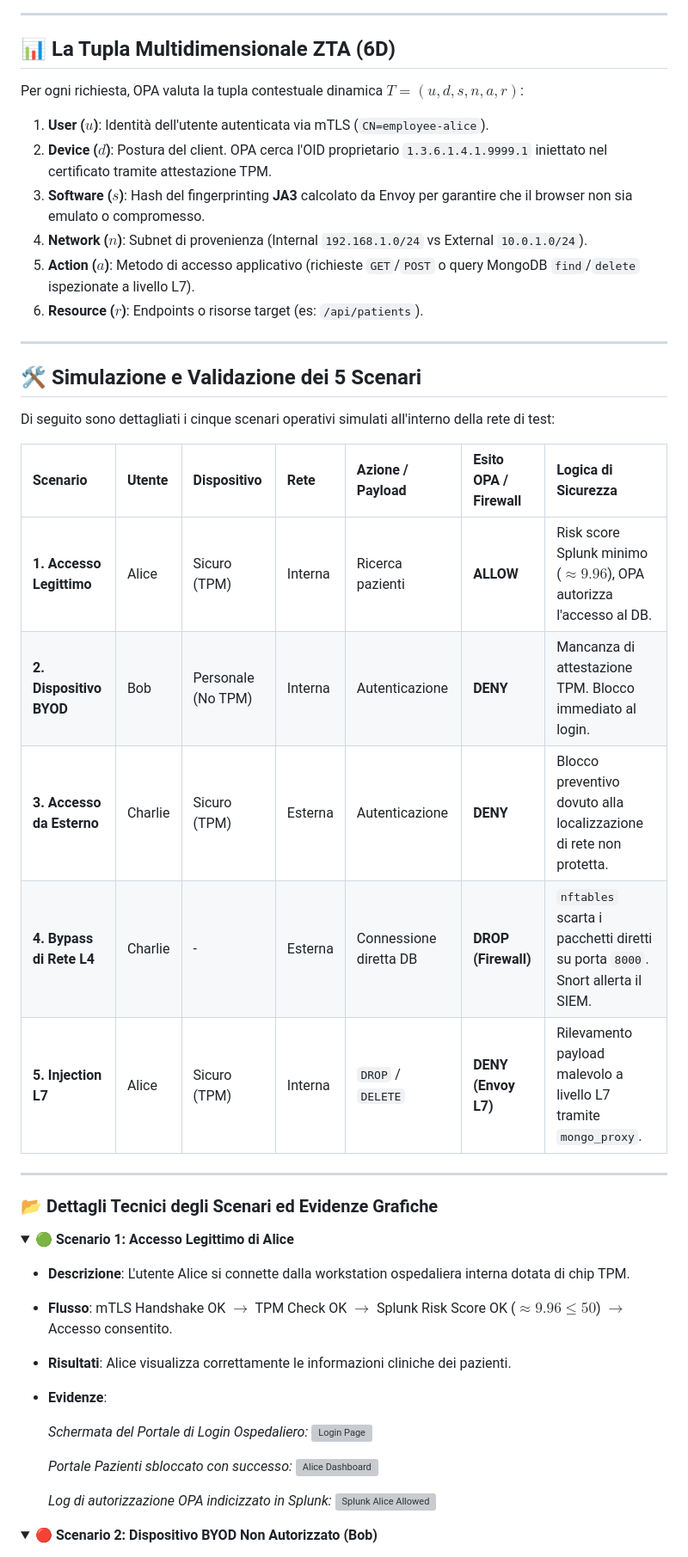
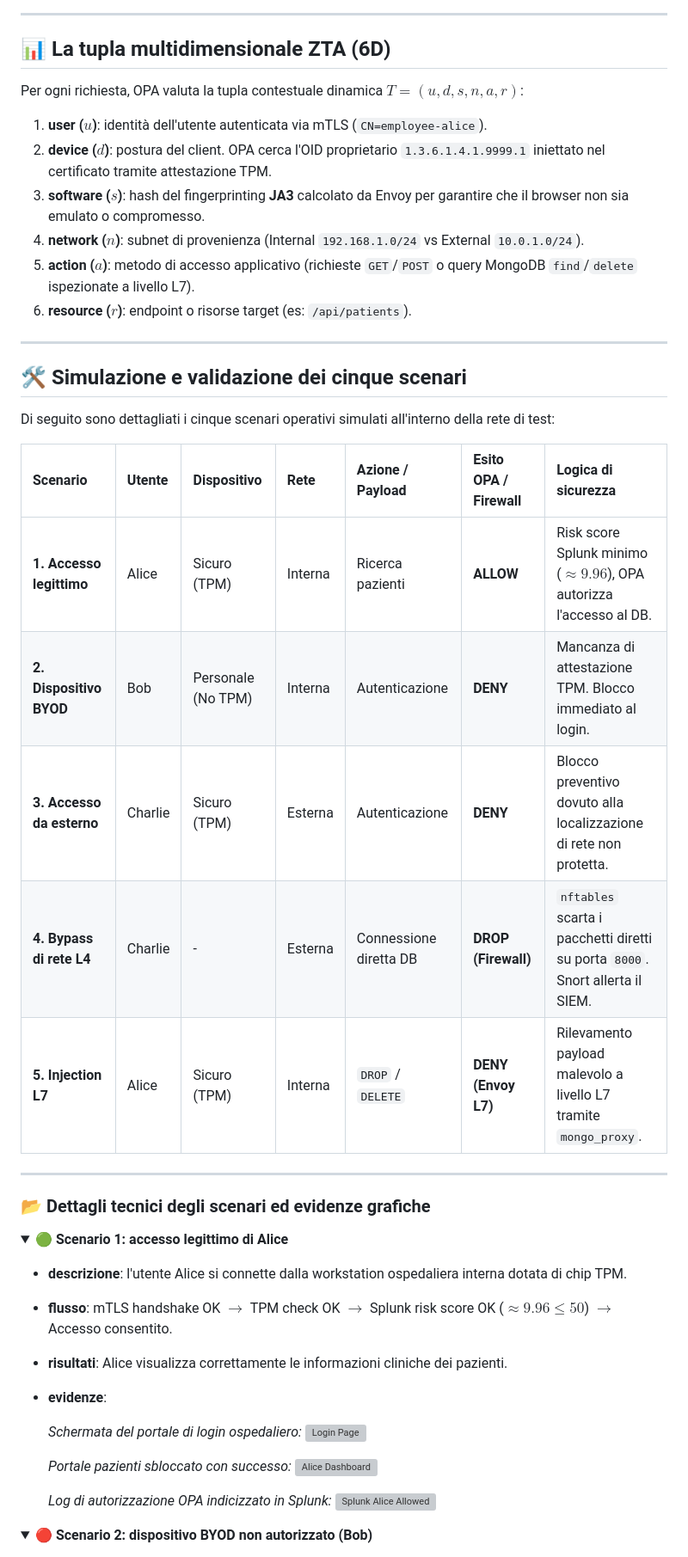
Before and after one commit to ndreeeee/Advanced-Cybersecurity-for-IT-Project, a Markdown page: README.md, the part around one of its changes. Shown at 86% size. Drawn GitHub-style; folded sections open; grey boxes are pictures that could not be loaded.

```diff
--- a/README.md
+++ b/README.md
@@ -155,46 +162,46 @@ sequenceDiagram
 
 ---
 
-## 📊 La Tupla Multidimensionale ZTA (6D)
+## 📊 La tupla multidimensionale ZTA (6D)
 Per ogni richiesta, OPA valuta la tupla contestuale dinamica $T = (u, d, s, n, a, r)$:
 
-1. **User ($u$)**: Identità dell'utente autenticata via mTLS (`CN=employee-alice`).
-2. **Device ($d$)**: Postura del client. OPA cerca l'OID proprietario `1.3.6.1.4.1.9999.1` iniettato nel certificato tramite attestazione TPM.
-3. **Software ($s$)**: Hash del fingerprinting **JA3** calcolato da Envoy per garantire che il browser non sia emulato o compromesso.
-4. **Network ($n$)**: Subnet di provenienza (Internal `192.168.1.0/24` vs External `10.0.1.0/24`).
-5. **Action ($a$)**: Metodo di accesso applicativo (richieste `GET`/`POST` o query MongoDB `find`/`delete` ispezionate a livello L7).
-6. **Resource ($r$)**: Endpoints o risorse target (es: `/api/patients`).
+1. **user ($u$)**: identità dell'utente autenticata via mTLS (`CN=employee-alice`).
+2. **device ($d$)**: postura del client. OPA cerca l'OID proprietario `1.3.6.1.4.1.9999.1` iniettato nel certificato tramite attestazione TPM.
+3. **software ($s$)**: hash del fingerprinting **JA3** calcolato da Envoy per garantire che il browser non sia emulato o compromesso.
+4. **network ($n$)**: subnet di provenienza (Internal `192.168.1.0/24` vs External `10.0.1.0/24`).
+5. **action ($a$)**: metodo di accesso applicativo (richieste `GET`/`POST` o query MongoDB `find`/`delete` ispezionate a livello L7).
+6. **resource ($r$)**: endpoint o risorse target (es: `/api/patients`).
 
 ---
 
-## 🛠️ Simulazione e Validazione dei 5 Scenari
+## 🛠️ Simulazione e validazione dei cinque scenari
 
 Di seguito sono dettagliati i cinque scenari operativi simulati all'interno della rete di test:
 
-| Scenario | Utente | Dispositivo | Rete | Azione / Payload | Esito OPA / Firewall | Logica di Sicurezza |
+| Scenario | Utente | Dispositivo | Rete | Azione / Payload | Esito OPA / Firewall | Logica di sicurezza |
 | :--- | :--- | :--- | :--- | :--- | :--- | :--- |
-| **1. Accesso Legittimo** | Alice | Sicuro (TPM) | Interna | Ricerca pazienti | **ALLOW** | Risk score Splunk minimo ($\approx 9.96$), OPA autorizza l'accesso al DB. |
+| **1. Accesso legittimo** | Alice | Sicuro (TPM) | Interna | Ricerca pazienti | **ALLOW** | Risk score Splunk minimo ($\approx 9.96$), OPA autorizza l'accesso al DB. |
 | **2. Dispositivo BYOD** | Bob | Personale (No TPM) | Interna | Autenticazione | **DENY** | Mancanza di attestazione TPM. Blocco immediato al login. |
-| **3. Accesso da Esterno** | Charlie | Sicuro (TPM) | Esterna | Autenticazione | **DENY** | Blocco preventivo dovuto alla localizzazione di rete non protetta. |
-| **4. Bypass di Rete L4** | Charlie | - | Esterna | Connessione diretta DB | **DROP (Firewall)** | `nftables` scarta i pacchetti diretti su porta `8000`. Snort allerta il SIEM. |
+| **3. Accesso da esterno** | Charlie | Sicuro (TPM) | Esterna | Autenticazione | **DENY** | Blocco preventivo dovuto alla localizzazione di rete non protetta. |
+| **4. Bypass di rete L4** | Charlie | - | Esterna | Connessione diretta DB | **DROP (Firewall)** | `nftables` scarta i pacchetti diretti su porta `8000`. Snort allerta il SIEM. |
 | **5. Injection L7** | Alice | Sicuro (TPM) | Interna | `DROP` / `DELETE` | **DENY (Envoy L7)** | Rilevamento payload malevolo a livello L7 tramite `mongo_proxy`. |
 
 ---
 
-### 📂 Dettagli Tecnici degli Scenari ed Evidenze Grafiche
+### 📂 Dettagli tecnici degli scenari ed evidenze grafiche
 
 <details>
-<summary><b>🟢 Scenario 1: Accesso Legittimo di Alice</b></summary>
+<summary><b>🟢 Scenario 1: accesso legittimo di Alice</b></summary>
 
-* **Descrizione**: L'utente Alice si connette dalla workstation ospedaliera interna dotata di chip TPM.
-* **Flusso**: mTLS Handshake OK $\rightarrow$ TPM Check OK $\rightarrow$ Splunk Risk Score OK ($\approx 9.96 \le 50$) $\rightarrow$ Accesso consentito.
-* **Risultati**: Alice visualizza correttamente le informazioni cliniche dei pazienti.
-* **Evidenze**:
+* **descrizione**: l'utente Alice si connette dalla workstation ospedaliera interna dotata di chip TPM.
+* **flusso**: mTLS handshake OK $\rightarrow$ TPM check OK $\rightarrow$ Splunk risk score OK ($\approx 9.96 \le 50$) $\rightarrow$ Accesso consentito.
+* **risultati**: Alice visualizza correttamente le informazioni cliniche dei pazienti.
+* **evidenze**:
 
-  *Schermata del Portale di Login Ospedaliero:*
+  *Schermata del portale di login ospedaliero:*
   ![Login Page](relazione/capitolo4/img/login_page.png)
 
-  *Portale Pazienti sbloccato con successo:*
+  *Portale pazienti sbloccato con successo:*
   ![Alice Dashboard](relazione/capitolo4/img/alice_dashboard.png)
 
   *Log di autorizzazione OPA indicizzato in Splunk:*
@@ -203,5 +210,5 @@ Di seguito sono dettagliati i cinque scenari operativi simulati all'interno dell
 </details>
 
 <details>
-<summary><b>🔴 Scenario 2: Dispositivo BYOD Non Autorizzato (Bob)</b></summary>
+<summary><b>🔴 Scenario 2: dispositivo BYOD non autorizzato (Bob)</b></summary>
 
```
Also changed, not shown: other parts of README.md (+106 -114 lines).
